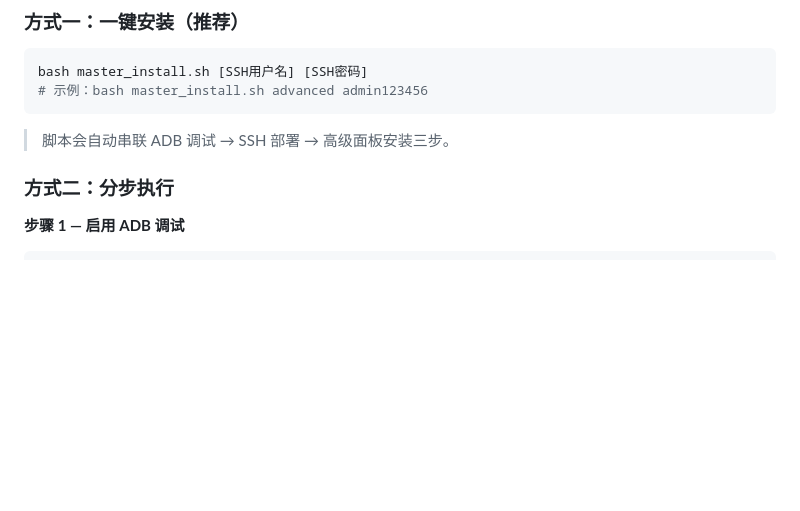
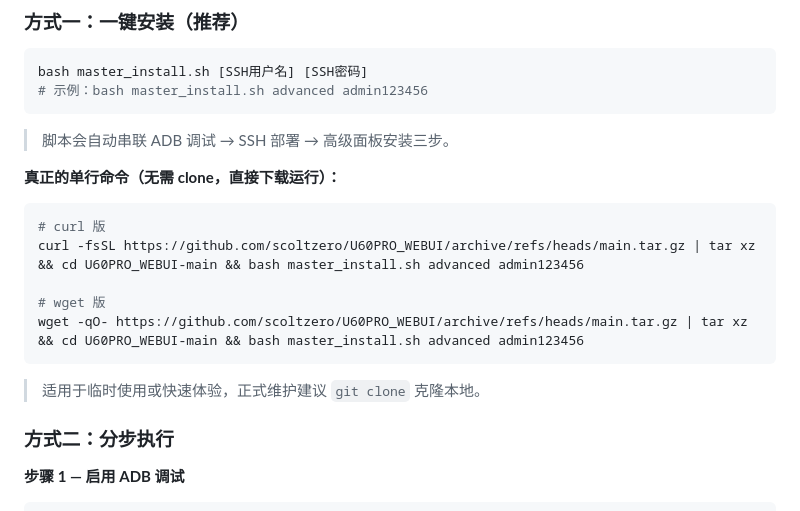
Before and after one commit to scoltzero/U60PRO_WEBUI, a Markdown page: README.md, the part around the change. Rendered like a GitHub page; blank space fills up the shorter version.

Commit message:
Add curl/wget one-liner to README

````diff
--- a/README.md
+++ b/README.md
@@ -40,6 +40,18 @@ bash master_install.sh [SSH用户名] [SSH密码]
 ```
 
 > 脚本会自动串联 ADB 调试 → SSH 部署 → 高级面板安装三步。
+
+**真正的单行命令（无需 clone，直接下载运行）：**
+
+```bash
+# curl 版
+curl -fsSL https://github.com/scoltzero/U60PRO_WEBUI/archive/refs/heads/main.tar.gz | tar xz && cd U60PRO_WEBUI-main && bash master_install.sh advanced admin123456
+
+# wget 版
+wget -qO- https://github.com/scoltzero/U60PRO_WEBUI/archive/refs/heads/main.tar.gz | tar xz && cd U60PRO_WEBUI-main && bash master_install.sh advanced admin123456
+```
+
+> 适用于临时使用或快速体验，正式维护建议 `git clone` 克隆本地。
 
 ### 方式二：分步执行
 
````
